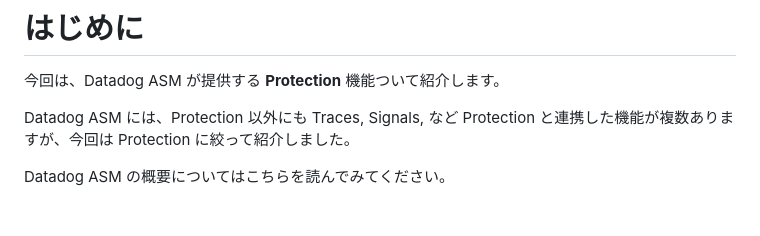
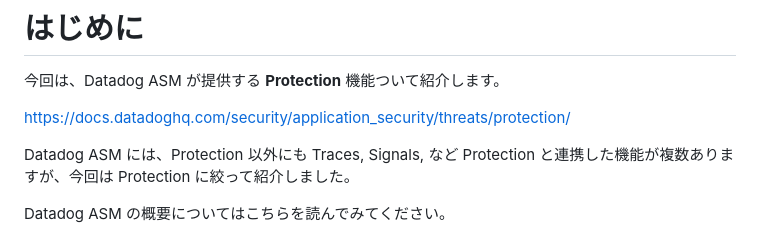
Before and after one commit to YukiOnodera/zenn, a Markdown page: articles/datadog-asm-protection.md, the part around the change printed below. Rendered like a GitHub page; blank space fills up the shorter version.

```diff
--- a/articles/datadog-asm-protection.md
+++ b/articles/datadog-asm-protection.md
@@ -19,6 +19,8 @@ type: tech
 # はじめに
 
 今回は、Datadog ASM が提供する **Protection** 機能ついて紹介します。
+
+https://docs.datadoghq.com/security/application_security/threats/protection/
 
 Datadog ASM には、Protection 以外にも Traces, Signals, など Protection と連携した機能が複数ありますが、今回は Protection に絞って紹介しました。
 
```
Also changed, not shown: other parts of articles/datadog-asm-protection.md (+1 -1 lines).
